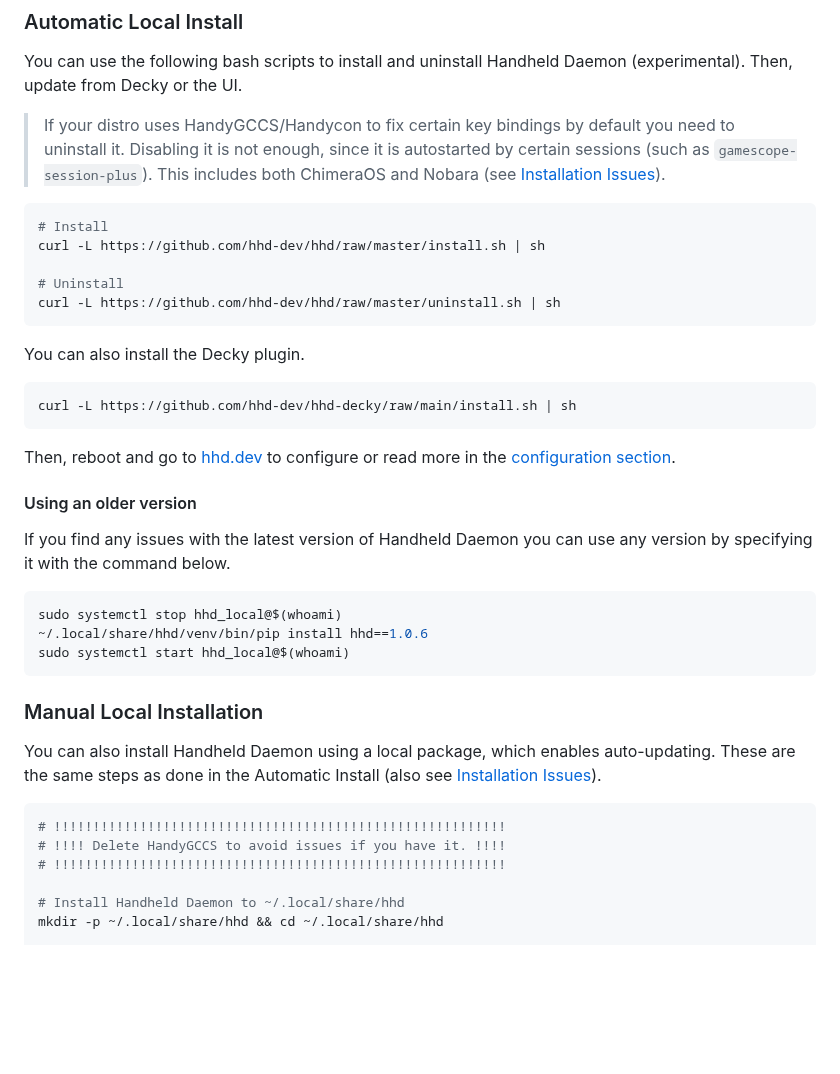
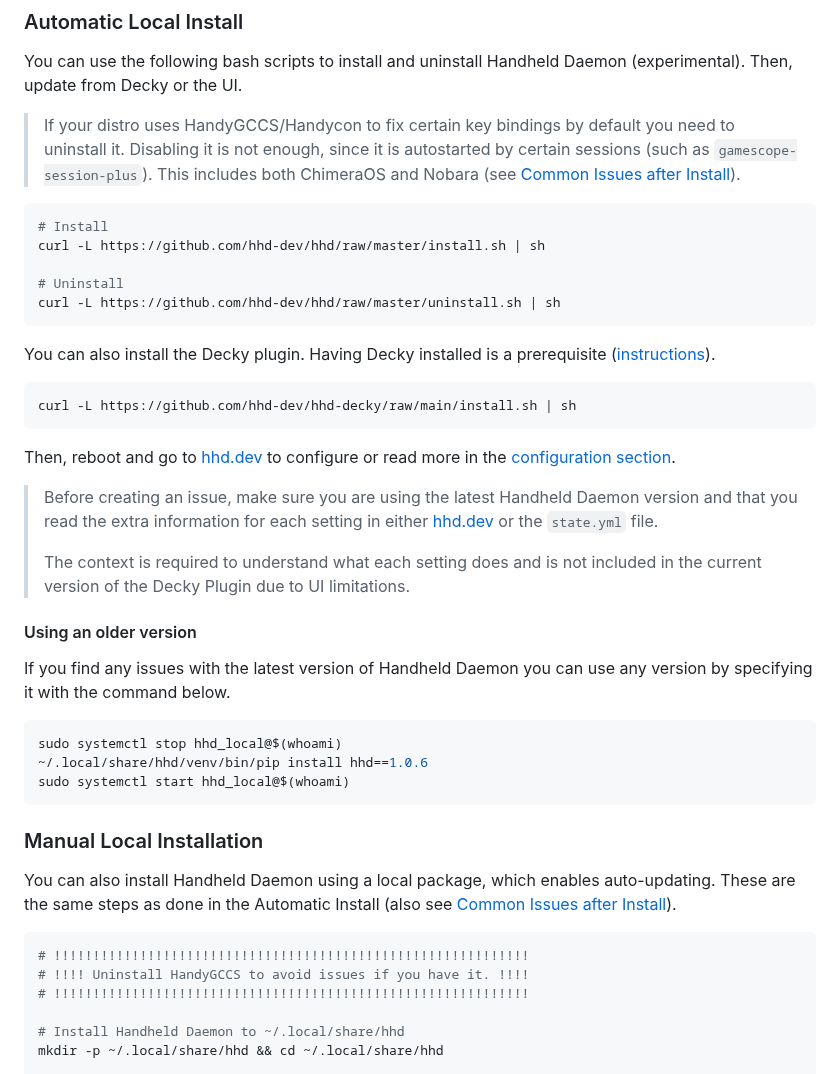
Before and after one commit to hhd-dev/hhd, a Markdown page: readme.md, the part around the change. Rendered like a GitHub page; blank space fills up the shorter version.

Commit message:
update install instructions

````diff
--- a/readme.md
+++ b/readme.md
@@ -75,7 +75,7 @@ Then, update from Decky or the UI.
 > If your distro uses HandyGCCS/Handycon to fix certain key bindings by default
 > you need to uninstall it. Disabling it is not enough, since it is autostarted
 > by certain sessions (such as `gamescope-session-plus`).
-> This includes both ChimeraOS and Nobara (see [Installation Issues](#issues)).
+> This includes both ChimeraOS and Nobara (see [Common Issues after Install](#issues)).
 
 ```bash
 # Install
@@ -86,12 +86,21 @@ curl -L https://github.com/hhd-dev/hhd/raw/master/uninstall.sh | sh
 ```
 
 You can also install the Decky plugin.
+Having Decky installed is a prerequisite ([instructions](https://github.com/SteamDeckHomebrew/decky-loader#-installation)).
 ```bash
 curl -L https://github.com/hhd-dev/hhd-decky/raw/main/install.sh | sh
 ```
 
 Then, reboot and go to [hhd.dev](https://hhd.dev) to configure or read more in
 the [configuration section](#configuration).
+
+> Before creating an issue, make sure you are using the latest Handheld Daemon
+> version and that you read the extra information for each setting in
+> either [hhd.dev](https://hhd.dev) or the `state.yml` file.
+>
+> The context is required to understand what each setting does and is
+> not included in the current version of the Decky Plugin
+> due to UI limitations.
 
 #### Using an older version
 If you find any issues with the latest version of Handheld Daemon
@@ -105,12 +114,12 @@ sudo systemctl start hhd_local@$(whoami)
 ### Manual Local Installation
 You can also install Handheld Daemon using a local package, which enables auto-updating.
 These are the same steps as done in the Automatic Install (also see
-[Installation Issues](#issues)).
+[Common Issues after Install](#issues)).
 
 ```bash
-# !!!!!!!!!!!!!!!!!!!!!!!!!!!!!!!!!!!!!!!!!!!!!!!!!!!!!!!!!!
-# !!!! Delete HandyGCCS to avoid issues if you have it. !!!!
-# !!!!!!!!!!!!!!!!!!!!!!!!!!!!!!!!!!!!!!!!!!!!!!!!!!!!!!!!!!
+# !!!!!!!!!!!!!!!!!!!!!!!!!!!!!!!!!!!!!!!!!!!!!!!!!!!!!!!!!!!!!
+# !!!! Uninstall HandyGCCS to avoid issues if you have it. !!!!
+# !!!!!!!!!!!!!!!!!!!!!!!!!!!!!!!!!!!!!!!!!!!!!!!!!!!!!!!!!!!!!
 
 # Install Handheld Daemon to ~/.local/share/hhd
 mkdir -p ~/.local/share/hhd && cd ~/.local/share/hhd
````
